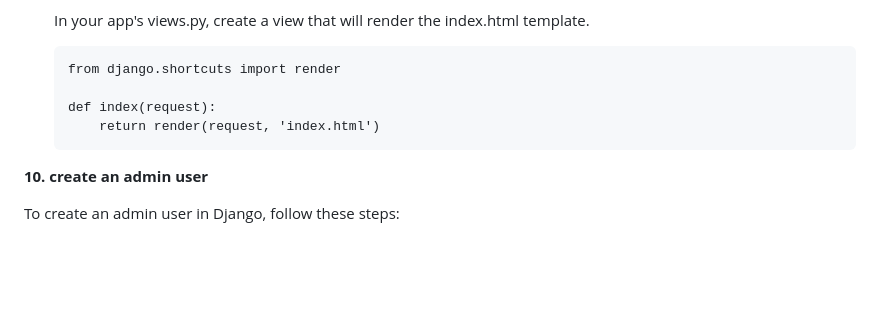
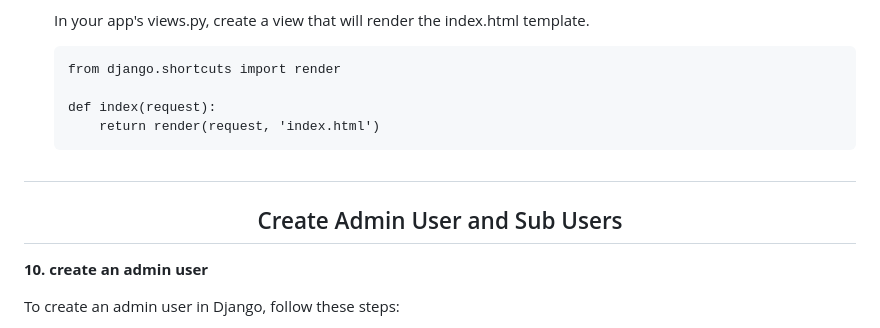
Before and after one commit to Salmankotakuth/Django_study, a Markdown page: README.md, the part around the change. Rendered like a GitHub page; blank space fills up the shorter version.

````diff
--- a/README.md
+++ b/README.md
@@ -155,6 +155,8 @@ And then you can run the server(127.0.0.1:8000) and you will get the desired out
         return render(request, 'index.html')
     ```
 
+## <h2 align="center">Create Admin User and Sub Users</h2>
+
 **10. create an admin user**
 
 To create an admin user in Django, follow these steps:
````
